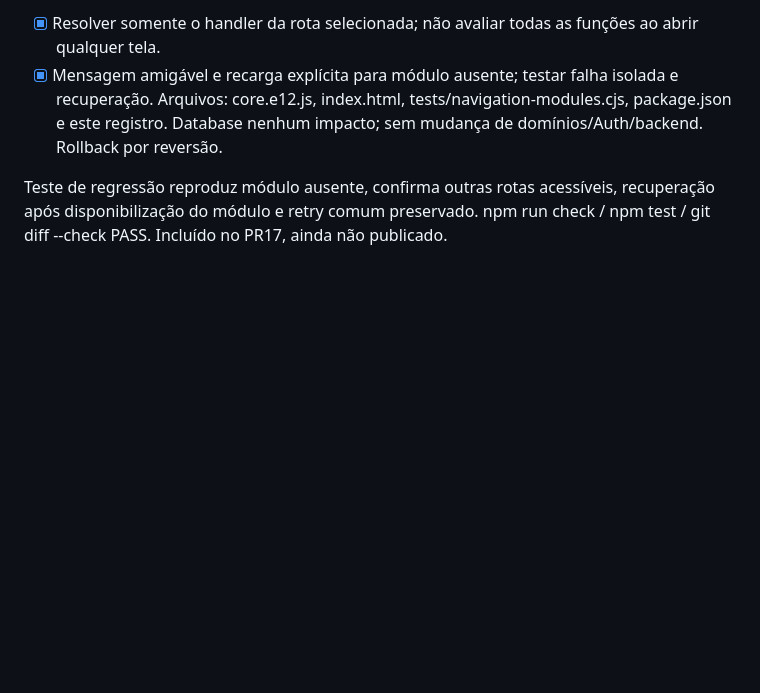
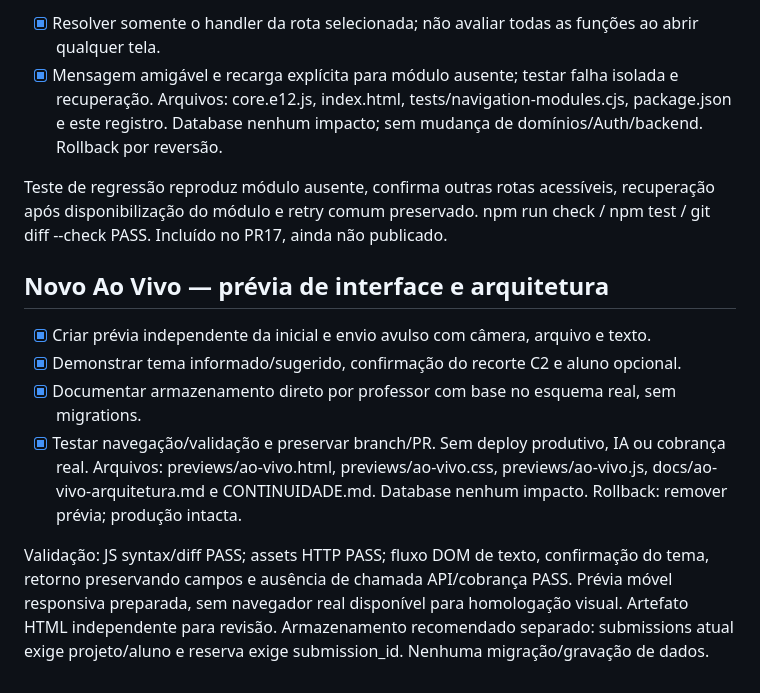
Before and after one commit to professormavi-boop/versao, a Markdown page: CONTINUIDADE.md, the part around the change. GitHub-like rendering; blank space fills up the shorter version.

Commit message:
Preparar Ao Vivo avulso: CONTINUIDADE.md

```diff
--- a/CONTINUIDADE.md
+++ b/CONTINUIDADE.md
@@ -401,3 +401,12 @@ Revisão ampliada validada: npm run check / npm test / git diff --check PASS. 39
 Arquivos: core.e12.js, index.html, tests/navigation-modules.cjs, package.json e este registro. Database nenhum impacto; sem mudança de domínios/Auth/backend. Rollback por reversão.
 
 Teste de regressão reproduz módulo ausente, confirma outras rotas acessíveis, recuperação após disponibilização do módulo e retry comum preservado. npm run check / npm test / git diff --check PASS. Incluído no PR17, ainda não publicado.
+
+## Novo Ao Vivo — prévia de interface e arquitetura
+- [x] Criar prévia independente da inicial e envio avulso com câmera, arquivo e texto.
+- [x] Demonstrar tema informado/sugerido, confirmação do recorte C2 e aluno opcional.
+- [x] Documentar armazenamento direto por professor com base no esquema real, sem migrations.
+- [x] Testar navegação/validação e preservar branch/PR. Sem deploy produtivo, IA ou cobrança real.
+Arquivos: previews/ao-vivo.html, previews/ao-vivo.css, previews/ao-vivo.js, docs/ao-vivo-arquitetura.md e CONTINUIDADE.md. Database nenhum impacto. Rollback: remover prévia; produção intacta.
+
+Validação: JS syntax/diff PASS; assets HTTP PASS; fluxo DOM de texto, confirmação do tema, retorno preservando campos e ausência de chamada API/cobrança PASS. Prévia móvel responsiva preparada, sem navegador real disponível para homologação visual. Artefato HTML independente para revisão. Armazenamento recomendado separado: submissions atual exige projeto/aluno e reserva exige submission_id. Nenhuma migração/gravação de dados.
```
